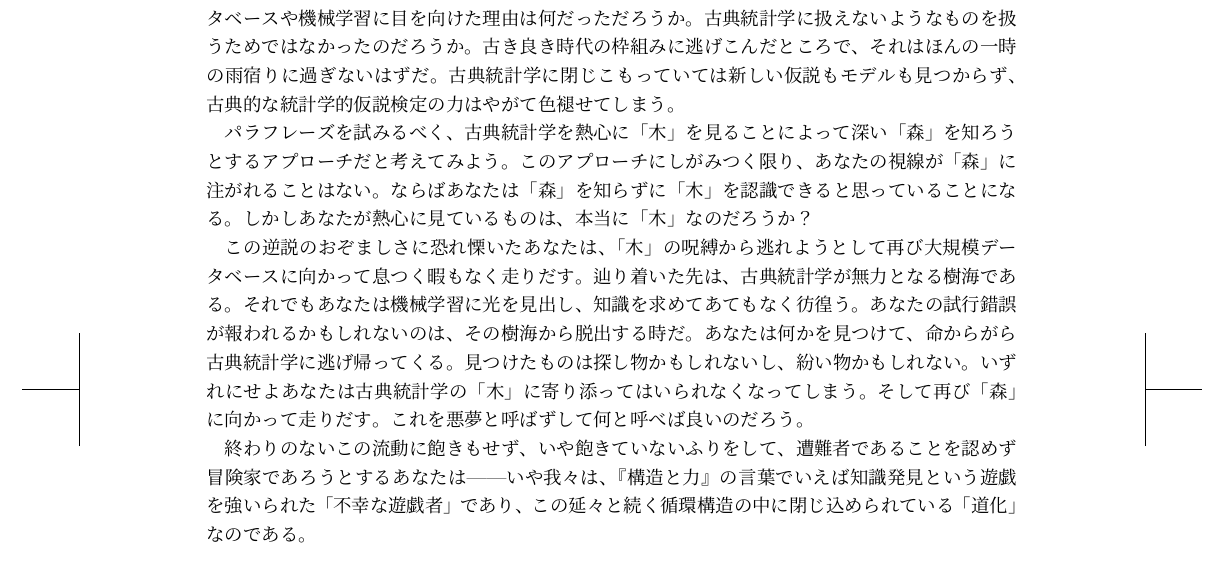
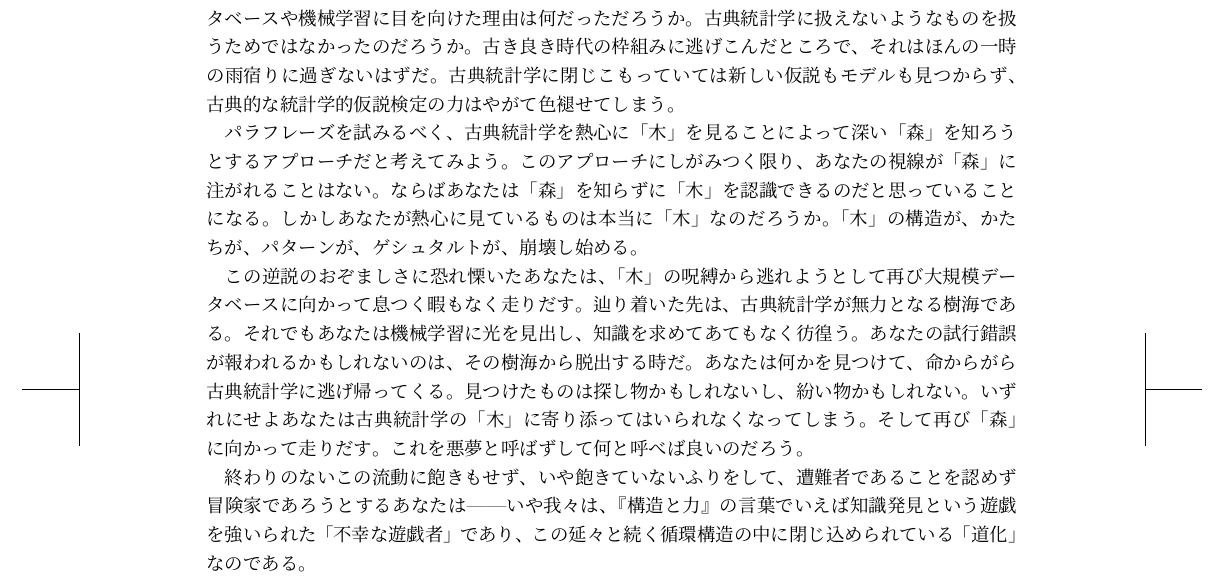
Before and after one commit to hayamiz/dbtimes-vol02, a LaTeX book (book.tex, which reads momoko-01.tex): part of page 43 of 54 before the commit and part of page 43 of 56 after it, cut so that both start at the same text. Compiled offline with pLaTeX and dvipdfmx.

Commit message:
update article

```diff
--- a/momoko-01.tex
+++ b/momoko-01.tex
@@ -265,7 +265,7 @@ VSRADはこのVBMを基礎にしており、調べたい患者のMRI画像と80
 しかし当然、古典統計学に引き篭もるというのは退行と言わざるを得ない。我々が大規模なデータベースや機械学習に目を向けた理由は何だっただろうか。古典統計学に扱えないようなものを扱うためではなかったのだろうか。古き良き時代の枠組みに逃げこんだところで、それはほんの一時の雨宿りに過ぎないはずだ。
 古典統計学に閉じこもっていては新しい仮説もモデルも見つからず、古典的な統計学的仮説検定の力はやがて色褪せてしまう。
 
-パラフレーズを試みるべく、古典統計学を熱心に「木」を見ることによって深い「森」を知ろうとするアプローチだと考えてみよう。このアプローチにしがみつく限り、あなたの視線が「森」に注がれることはない。ならばあなたは「森」を知らずに「木」を認識できると思っていることになる。しかしあなたが熱心に見ているものは、本当に「木」なのだろうか？
+パラフレーズを試みるべく、古典統計学を熱心に「木」を見ることによって深い「森」を知ろうとするアプローチだと考えてみよう。このアプローチにしがみつく限り、あなたの視線が「森」に注がれることはない。ならばあなたは「森」を知らずに「木」を認識できるのだと思っていることになる。しかしあなたが熱心に見ているものは本当に「木」なのだろうか。「木」の構造が、かたちが、パターンが、ゲシュタルトが、崩壊し始める。
 
 この逆説のおぞましさに恐れ慄いたあなたは、「木」の呪縛から逃れようとして再び大規模データベースに向かって息つく暇もなく走りだす。辿り着いた先は、古典統計学が無力となる樹海である。それでもあなたは機械学習に光を見出し、知識を求めてあてもなく彷徨う。あなたの試行錯誤が報われるかもしれないのは、その樹海から脱出する時だ。あなたは何かを見つけて、命からがら古典統計学に逃げ帰ってくる。見つけたものは探し物かもしれないし、紛い物かもしれない。いずれにせよあなたは古典統計学の「木」に寄り添ってはいられなくなってしまう。そして再び「森」に向かって走りだす。
 これを悪夢と呼ばずして何と呼べば良いのだろう。
```
